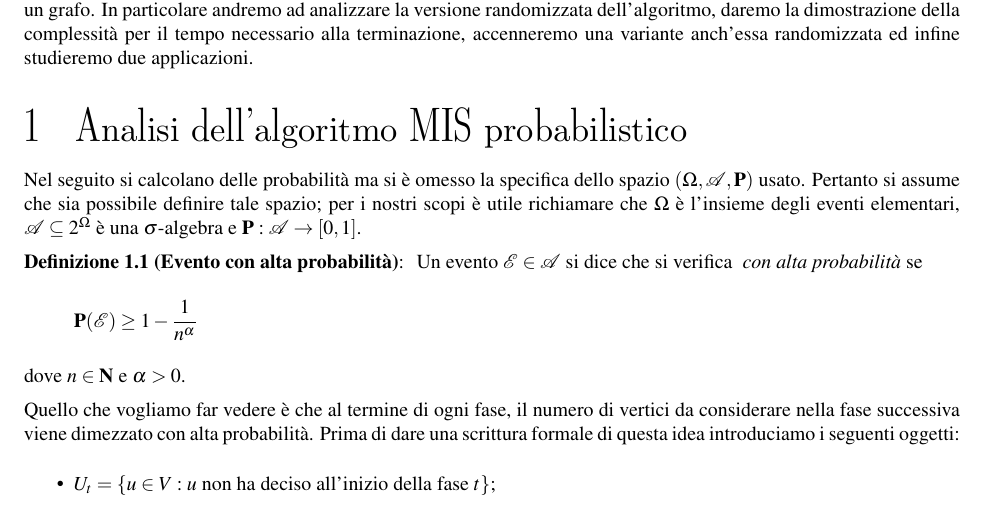
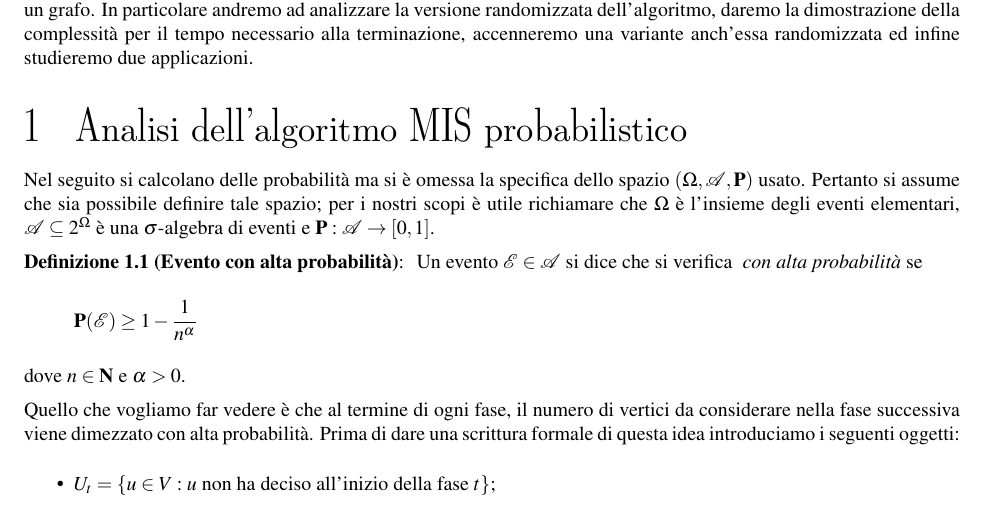
Before and after one commit to massimo-nocentini/sistemi-distribuiti-reti-calcolatori, a LaTeX document (lecture.tex): part of page 1 of 4, cut so that both start at the same text. Compiled offline with LaTeX, dvips and Ghostscript.

Commit message:
Remove a useless figure and fix a sentence in the lecture.

```diff
--- a/lecture.tex
+++ b/lecture.tex
@@ -16,12 +16,13 @@ dimostrazione della complessit\`a per il tempo necessario alla terminazione,
 accenneremo una variante anch'essa randomizzata ed infine studieremo due applicazioni.
 
 \section{Analisi dell'algoritmo MIS probabilistico}
-Nel seguito si calcolano delle probabilit\`a ma si \`e omesso la
+Nel seguito si calcolano delle probabilit\`a ma si \`e omessa la
 specifica dello spazio $(\Omega, \mathcal{A}, \mathbf{P})$
 usato. Pertanto si assume che sia possibile definire tale spazio; per i
 nostri scopi \`e utile richiamare che $\Omega$ \`e l'insieme degli
 eventi elementari, $\mathcal{A}\subseteq 2^{\Omega}$
-\`e una $\sigma$-algebra e $\mathbf{P}: \mathcal{A} \rightarrow [0,1]$.
+\`e una $\sigma$-algebra di eventi e
+$\mathbf{P}: \mathcal{A} \rightarrow [0,1]$.
 
 \begin{defn}{Evento con alta probabilit\`a}
 Un evento $\mathcal{E} \in \mathcal{A}$ si dice che si verifica \emph{
```
Also changed, not shown: 1 other file.
